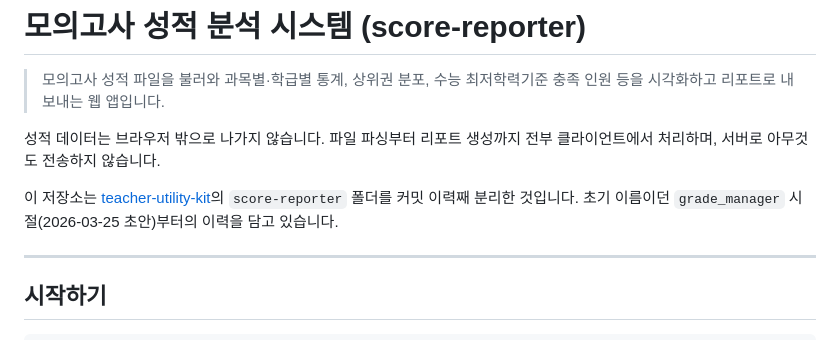
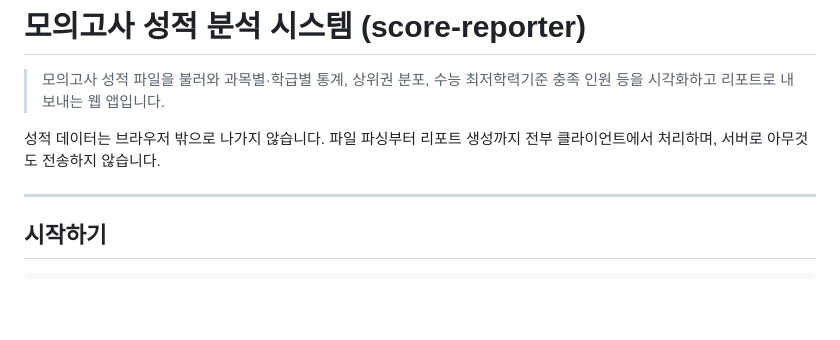
Before and after one commit to itmir913/score-reporter, a Markdown page: README.md, the part around the change. Drawn GitHub-style; blank space fills up the shorter version.

Commit message:
README를 현재 상태에 맞게 갱신한다

```diff
--- a/README.md
+++ b/README.md
@@ -3,8 +3,6 @@
 > 모의고사 성적 파일을 불러와 과목별·학급별 통계, 상위권 분포, 수능 최저학력기준 충족 인원 등을 시각화하고 리포트로 내보내는 웹 앱입니다.
 
 성적 데이터는 브라우저 밖으로 나가지 않습니다. 파일 파싱부터 리포트 생성까지 전부 클라이언트에서 처리하며, 서버로 아무것도 전송하지 않습니다.
-
-이 저장소는 [teacher-utility-kit](https://github.com/itmir913/teacher-utility-kit)의 `score-reporter` 폴더를 커밋 이력째 분리한 것입니다. 초기 이름이던 `grade_manager` 시절(2026-03-25 초안)부터의 이력을 담고 있습니다.
 
 ---
 
```
